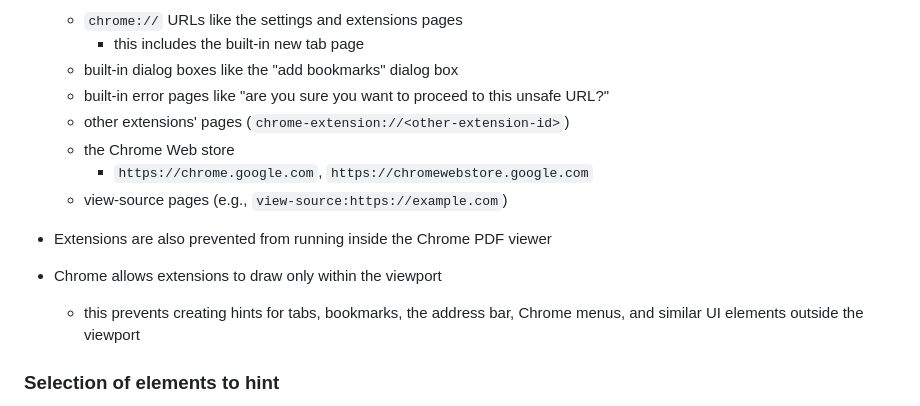
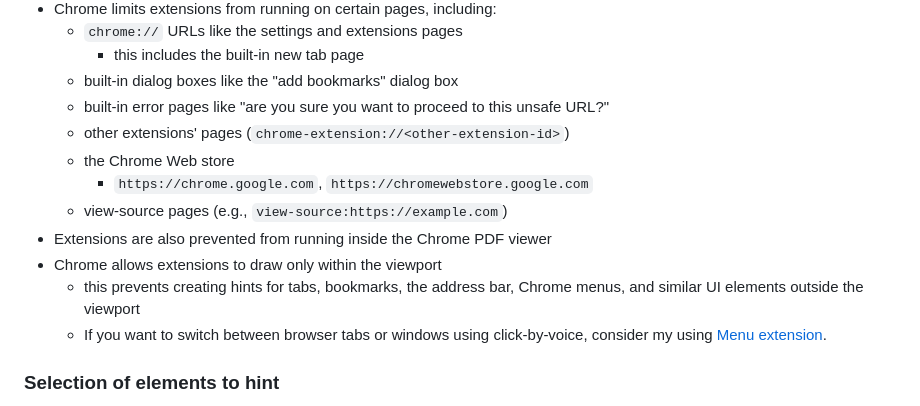
Before and after one commit to mdbridge/click-by-voice, a Markdown page: README.md, the part around the change. Rendered like a GitHub page.

Commit message:
Add reference to new Menu extension

```diff
--- a/README.md
+++ b/README.md
@@ -136,10 +136,12 @@ more on how this shortcut works, see
     * `https://chrome.google.com`, `https://chromewebstore.google.com`
   * view-source pages (e.g., `view-source:https://example.com`)
 * Extensions are also prevented from running inside the Chrome PDF viewer
-
 * Chrome allows extensions to draw only within the viewport
   * this prevents creating hints for tabs, bookmarks, the address bar,
     Chrome menus, and similar UI elements outside the viewport
+  * If you want to switch between browser tabs or windows using
+    click-by-voice, consider my using [Menu
+    extension](https://github.com/mdbridge/menu-extension).
 
 ### Selection of elements to hint
 
```
